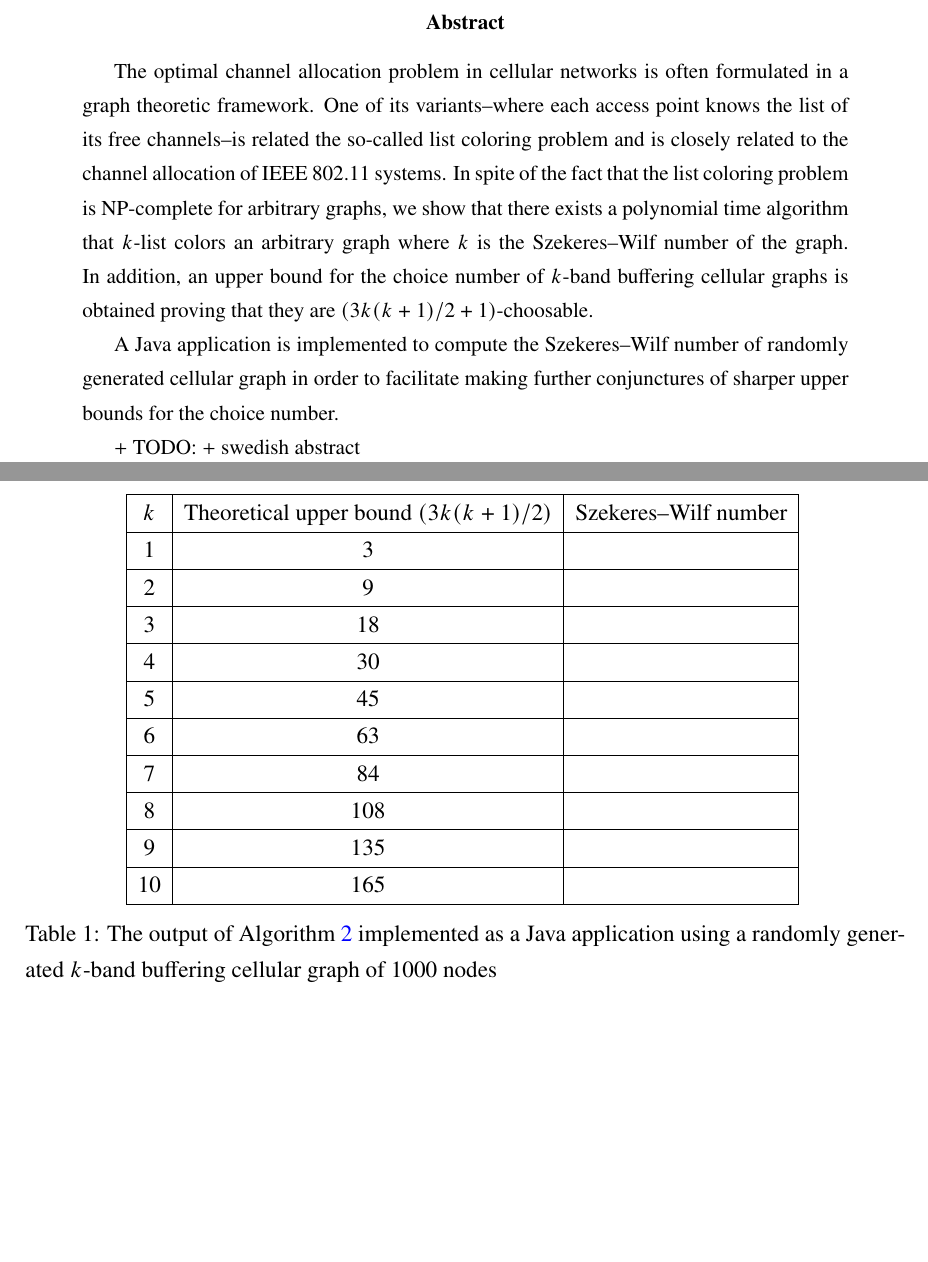
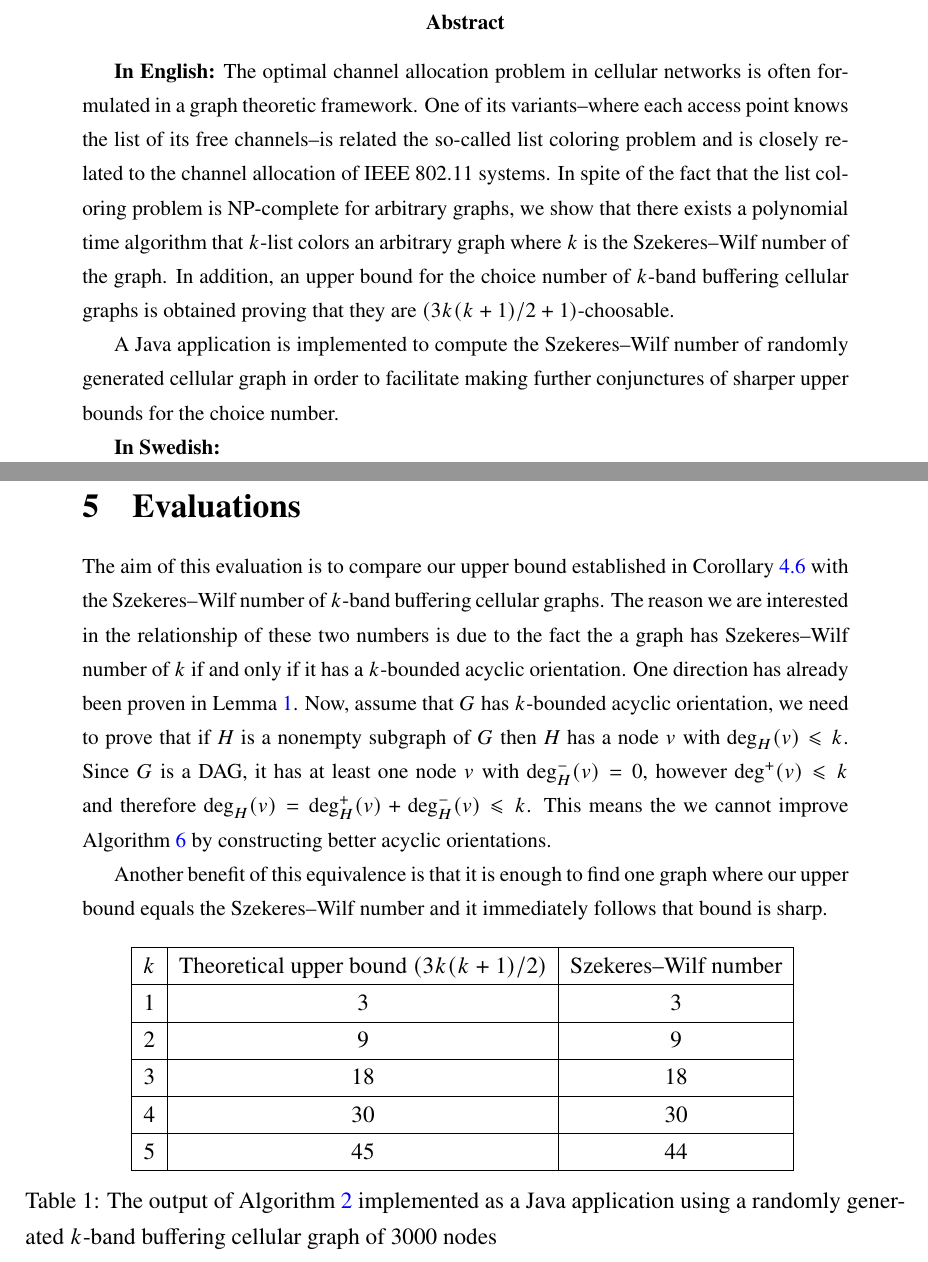
Before and after one commit to Benmartin92/thesis-kth, a LaTeX thesis (thesis.tex): two parts of pages 4 and 22 of 24 before the commit and two parts of pages 4 and 22 of 25 after it, joined at a grey line, cut so that both start at the same text, the shorter picture padded with empty space. Compiled offline with pdfLaTeX; a missing font is replaced by an installed copy or a similar font.

Commit message:
Thesis: added more content.

```diff
--- a/thesis.tex
+++ b/thesis.tex
@@ -118,11 +118,12 @@ I would also like to thank my parents for their continuous support throughout my
 \tableofcontents
 \newpage
 \pagenumbering{arabic}
-\abstract{The optimal channel allocation problem in cellular networks is often formulated in a graph theoretic framework. One of its variants\---where each access point knows the list of its free channels\---is related the so-called list coloring problem and is closely related to the channel allocation of IEEE 802.11 systems. In spite of the fact that the list coloring problem is NP-complete for arbitrary graphs, we show that there exists a polynomial time algorithm that $k$-list colors an arbitrary graph where $k$ is the Szekeres\---Wilf number of the graph. In addition, an upper bound for the choice number of $k$-band buffering cellular graphs is obtained proving that they are $(3k(k+1)/2+1)$-choosable.
+\abstract{
+\textbf{In English:} The optimal channel allocation problem in cellular networks is often formulated in a graph theoretic framework. One of its variants\---where each access point knows the list of its free channels\---is related the so-called list coloring problem and is closely related to the channel allocation of IEEE 802.11 systems. In spite of the fact that the list coloring problem is NP-complete for arbitrary graphs, we show that there exists a polynomial time algorithm that $k$-list colors an arbitrary graph where $k$ is the Szekeres\---Wilf number of the graph. In addition, an upper bound for the choice number of $k$-band buffering cellular graphs is obtained proving that they are $(3k(k+1)/2+1)$-choosable.
 
 A Java application is implemented to compute the Szekeres\---Wilf number of randomly generated cellular graph in order to facilitate making further conjunctures of sharper upper bounds for the choice number.
 
-+ TODO: + swedish abstract
+\textbf{In Swedish:}
 }
 \newpage
 \section{Introduction}
@@ -515,24 +516,22 @@ The general problem with such methods that they try (the whole method is not des
 
 However, this CM can be used to identify the free channels (e.g. if they are below some constant) $L(v)$ at each access point $v$. A controller\---which knows the topology of the access points\---whould be able to run Algorithm \ref{alg:szekeres-list-coloring}. In addition, using the concept of graph powering we would be able to require $k$-band buffering interference-free allocations if there are enough channels (i.e. more than the Szekeres\---Wilf number of the access point topology graph).
 \section{Evaluations}\label{sec:eval}
+The aim of this evaluation is to compare our upper bound established in Corollary \ref{cor:main-result} with the Szekeres\---Wilf number of $k$-band buffering cellular graphs. The reason we are interested in the relationship of these two numbers is due to the fact the a graph has Szekeres\---Wilf number of $k$ if and only if it has a $k$-bounded acyclic orientation. One direction has already been proven in Lemma \ref{alg:find-acyclic-bounded-orientation}. Now, assume that $G$ has $k$-bounded acyclic orientation, we need to prove that if $H$ is a nonempty subgraph of $G$ then $H$ has a node $v$ with $\deg_H(v) \leqslant k$. Since $G$ is a DAG, it has at least one node $v$ with $\deg_{H}^-(v)=0$, however $\deg^+(v) \leqslant k$ and therefore $\deg_H(v) = \deg_{H}^+(v) + \deg_{H}^-(v) \leqslant k$. This means the we cannot improve Algorithm \ref{alg:szekeres-list-coloring} by constructing better acyclic orientations.
+
+Another benefit of this equivalence is that it is enough to find one graph where our upper bound equals the Szekeres\---Wilf number and it immediately follows that bound is sharp.
 \begin{table}[h!]
 \centering
 \begin{tabular}{|c|c|c|}
 \hline
  $k$& Theoretical upper bound $(3k(k+1)/2)$ & Szekeres\---Wilf number \\ \hline
- 1&  3&   \\ \hline
- 2&  9&  \\ \hline
- 3&  18&  \\ \hline
- 4&  30&  \\ \hline
- 5&  45&  \\ \hline
- 6&  63&  \\ \hline
- 7&  84&  \\ \hline
- 8&  108&  \\ \hline
- 9&  135&  \\ \hline
- 10&  165&  \\ \hline
+ 1&  3&  3 \\ \hline
+ 2&  9&  9\\ \hline
+ 3&  18& 18\\ \hline
+ 4&  30& 30\\ \hline
+ 5&  45& 44 \\ \hline
 \end{tabular}
 \label{table:eval}
-\caption{The output of Algorithm \ref{alg:szekeres-wilf-computation} implemented as a Java application using a randomly generated $k$-band buffering cellular graph of $1000$ nodes}
+\caption{The output of Algorithm \ref{alg:szekeres-wilf-computation} implemented as a Java application using a randomly generated $k$-band buffering cellular graph of $3000$ nodes}
 \end{table}
 \newpage
 \printbibliography
```
Also changed, not shown: thesis.tex (10 more changed lines).
